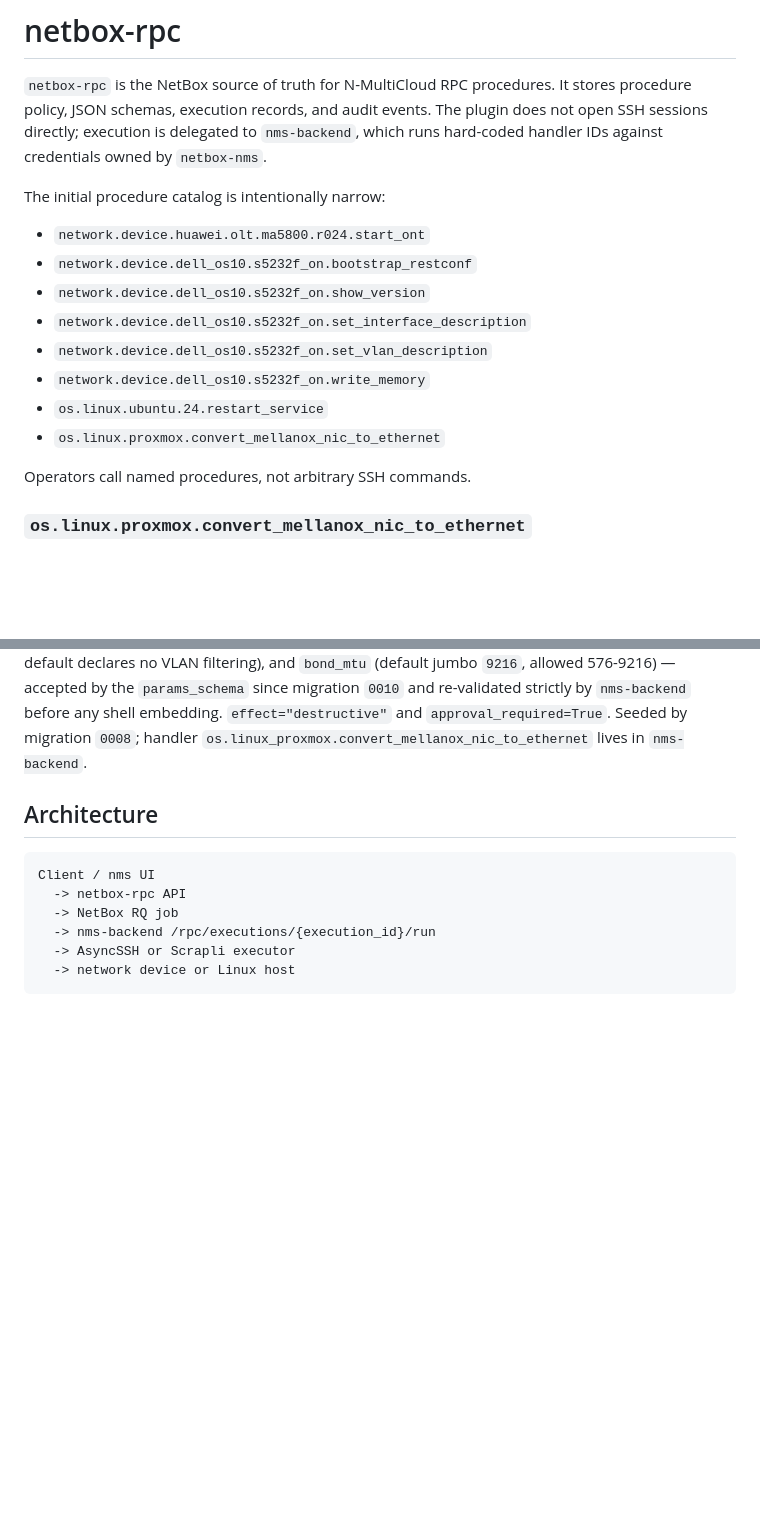
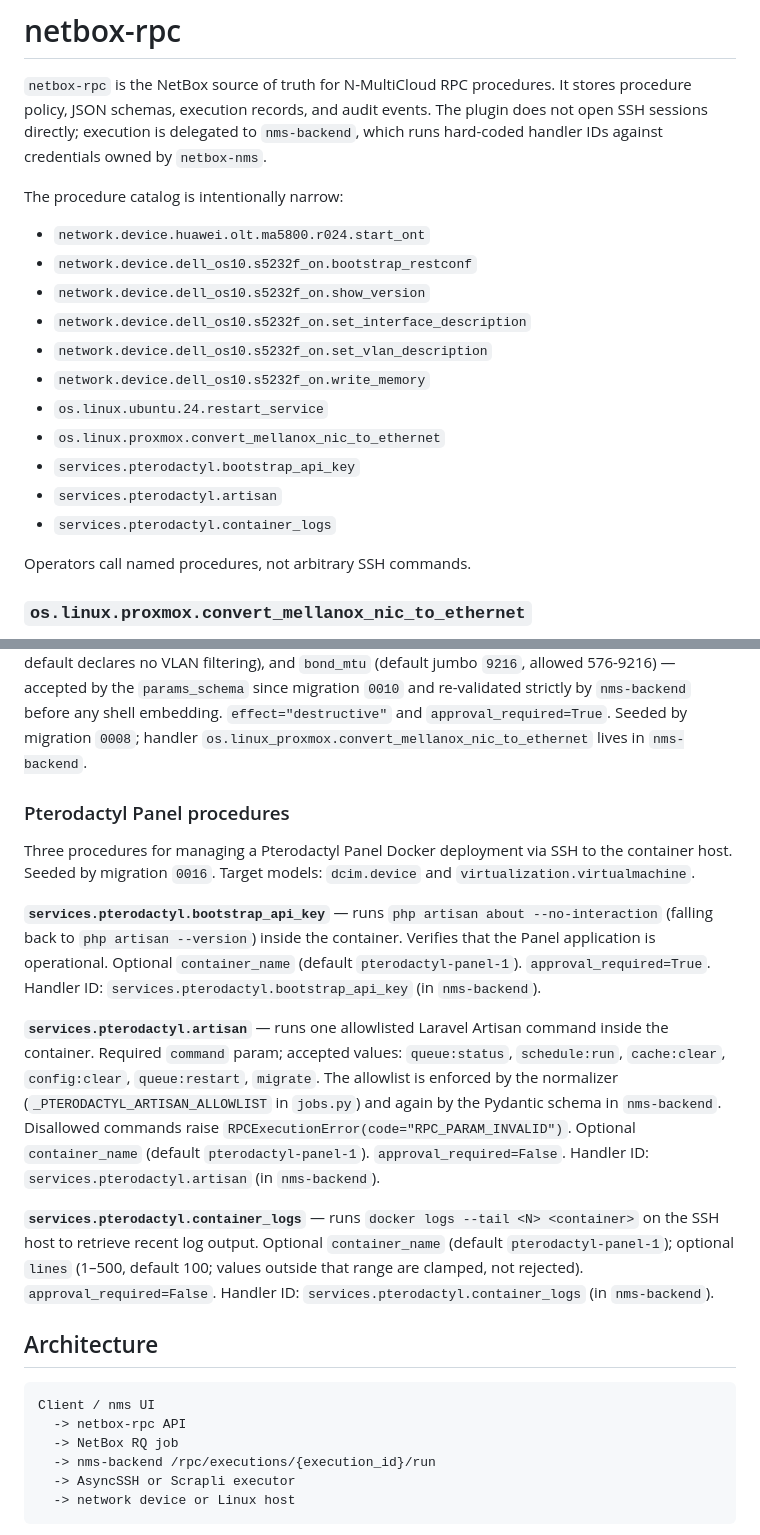
Before and after one commit to N-MultiCloud/netbox-rpc, a Markdown page: README.md, 2 parts joined by grey strips. GitHub-like rendering; blank space fills up the shorter version.

Commit message:
docs: add Pterodactyl Panel procedures to README catalog and section
Add services.pterodactyl.{bootstrap_api_key,artisan,container_logs} to
the procedure catalog list. Add a 'Pterodactyl Panel procedures' subsection
documenting each procedure's params, defaults, allowlist enforcement, and
approval requirements.

```diff
--- a/README.md
+++ b/README.md
@@ -6,7 +6,7 @@ The plugin does not open SSH sessions directly; execution is delegated to
 `nms-backend`, which runs hard-coded handler IDs against credentials owned by
 `netbox-nms`.
 
-The initial procedure catalog is intentionally narrow:
+The procedure catalog is intentionally narrow:
 
 - `network.device.huawei.olt.ma5800.r024.start_ont`
 - `network.device.dell_os10.s5232f_on.bootstrap_restconf`
@@ -16,6 +16,9 @@ The initial procedure catalog is intentionally narrow:
 - `network.device.dell_os10.s5232f_on.write_memory`
 - `os.linux.ubuntu.24.restart_service`
 - `os.linux.proxmox.convert_mellanox_nic_to_ethernet`
+- `services.pterodactyl.bootstrap_api_key`
+- `services.pterodactyl.artisan`
+- `services.pterodactyl.container_logs`
 
 Operators call named procedures, not arbitrary SSH commands.
 
@@ -38,6 +41,35 @@ the `params_schema` since migration `0010` and re-validated strictly by
 `nms-backend` before any shell embedding. `effect="destructive"` and
 `approval_required=True`. Seeded by migration `0008`; handler
 `os.linux_proxmox.convert_mellanox_nic_to_ethernet` lives in `nms-backend`.
+
+### Pterodactyl Panel procedures
+
+Three procedures for managing a Pterodactyl Panel Docker deployment via SSH to
+the container host. Seeded by migration `0016`. Target models: `dcim.device`
+and `virtualization.virtualmachine`.
+
+**`services.pterodactyl.bootstrap_api_key`** — runs `php artisan about
+--no-interaction` (falling back to `php artisan --version`) inside the
+container. Verifies that the Panel application is operational. Optional
+`container_name` (default `pterodactyl-panel-1`). `approval_required=True`.
+Handler ID: `services.pterodactyl.bootstrap_api_key` (in `nms-backend`).
+
+**`services.pterodactyl.artisan`** — runs one allowlisted Laravel Artisan
+command inside the container. Required `command` param; accepted values:
+`queue:status`, `schedule:run`, `cache:clear`, `config:clear`,
+`queue:restart`, `migrate`. The allowlist is enforced by the normalizer
+(`_PTERODACTYL_ARTISAN_ALLOWLIST` in `jobs.py`) and again by the Pydantic
+schema in `nms-backend`. Disallowed commands raise
+`RPCExecutionError(code="RPC_PARAM_INVALID")`. Optional `container_name`
+(default `pterodactyl-panel-1`). `approval_required=False`. Handler ID:
+`services.pterodactyl.artisan` (in `nms-backend`).
+
+**`services.pterodactyl.container_logs`** — runs `docker logs --tail <N>
+<container>` on the SSH host to retrieve recent log output. Optional
+`container_name` (default `pterodactyl-panel-1`); optional `lines`
+(1–500, default 100; values outside that range are clamped, not rejected).
+`approval_required=False`. Handler ID: `services.pterodactyl.container_logs`
+(in `nms-backend`).
 
 ## Architecture
 
```
